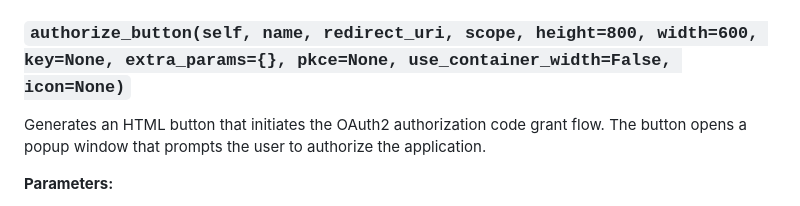
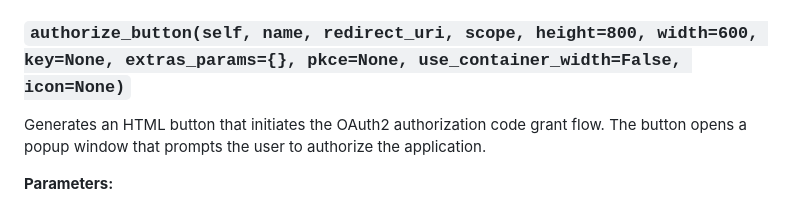
Before and after one commit to dnplus/streamlit-oauth, a Markdown page: README.md, the part around the change. GitHub-like rendering.

Commit message:
fix: typo for extras_params

```diff
--- a/README.md
+++ b/README.md
@@ -70,7 +70,7 @@ more examples can be found in the [examples](https://github.com/dnplus/streamlit
 * `revoke_token_endpoint`: The revoke token endpoint URL of the OAuth2 server.
 * `client`: The httpx_oauth client to be used for the requests, default is None, if specified other arguments will be ignored.
 
-### `authorize_button(self, name, redirect_uri, scope, height=800, width=600, key=None, extra_params={}, pkce=None, use_container_width=False, icon=None)`
+### `authorize_button(self, name, redirect_uri, scope, height=800, width=600, key=None, extras_params={}, pkce=None, use_container_width=False, icon=None)`
 
 Generates an HTML button that initiates the OAuth2 authorization code grant flow. The button opens a popup window that prompts the user to authorize the application.
 
```
